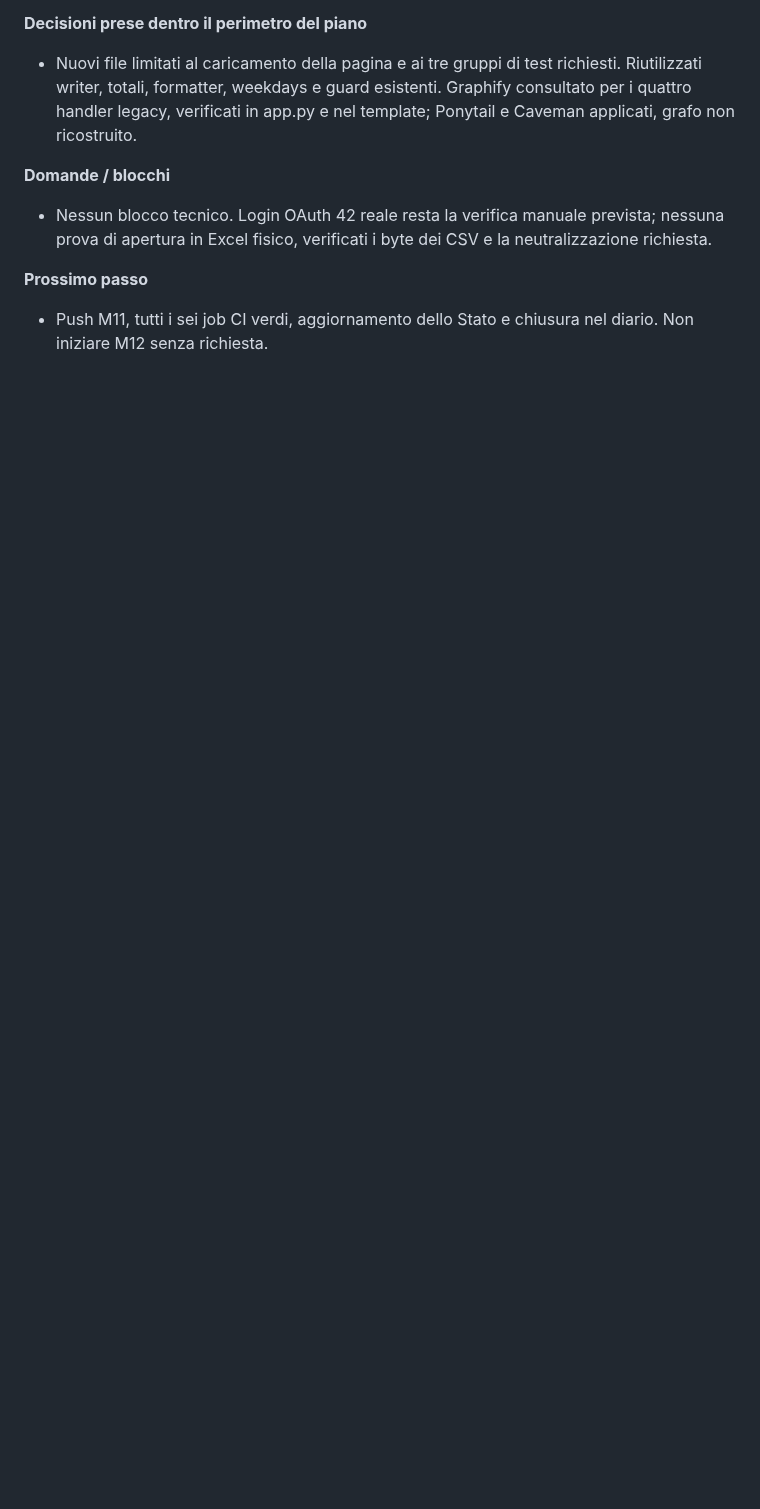
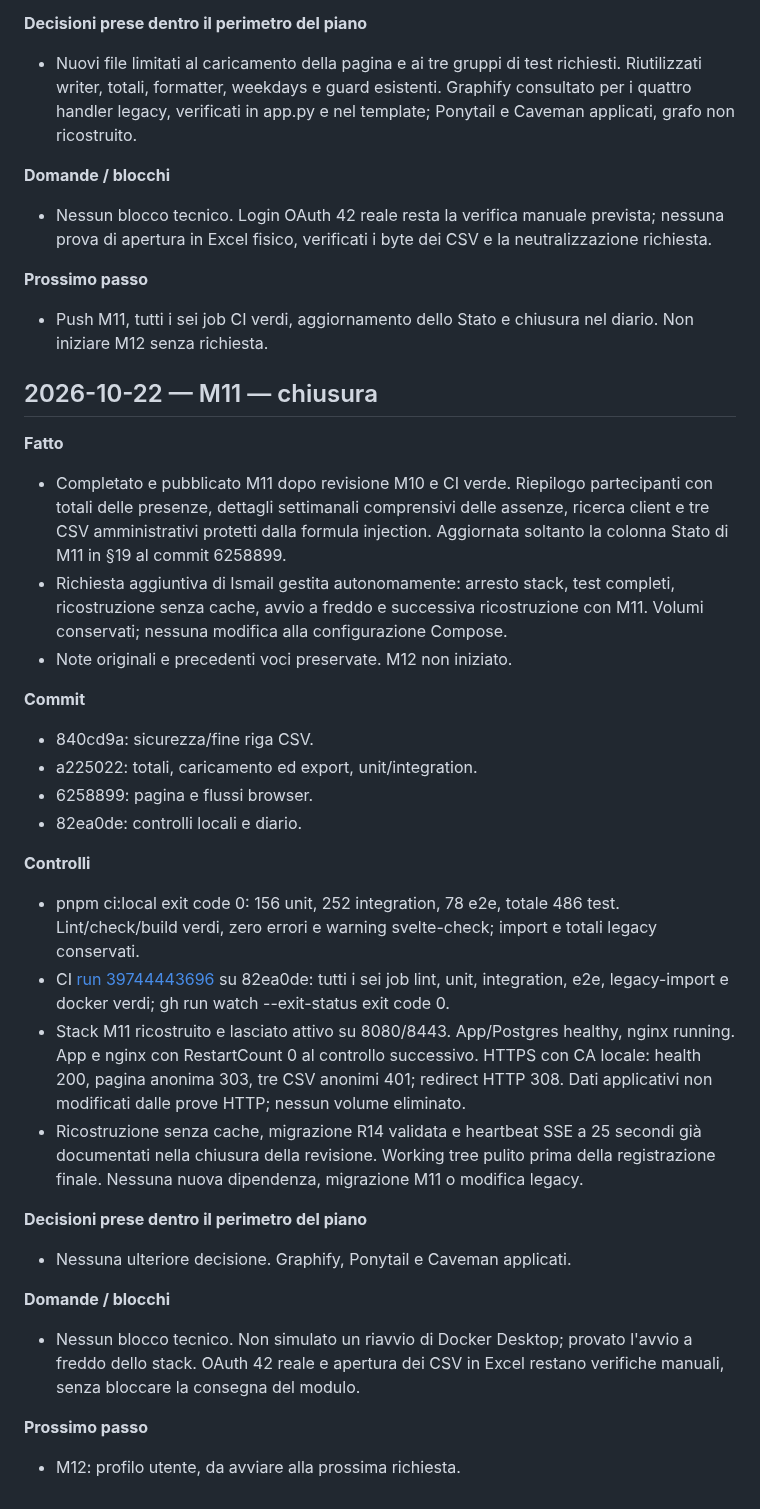
Before and after one commit to SamirAbdeslam/gestionale-baywatchers-42Firenze, a Markdown page: docs/v2/SESSIONS.md, the part around the change. Drawn GitHub-style; blank space fills up the shorter version.

Commit message:
docs: close M11 after successful CI

```diff
--- a/docs/v2/SESSIONS.md
+++ b/docs/v2/SESSIONS.md
@@ -1719,3 +1719,32 @@ Spazio per istruzioni o risposte di Ismail all'agent (conferme di decisioni, pri
 
 **Prossimo passo**
 - Push M11, tutti i sei job CI verdi, aggiornamento dello Stato e chiusura nel diario. Non iniziare M12 senza richiesta.
+
+
+## 2026-10-22 — M11 — chiusura
+
+**Fatto**
+- Completato e pubblicato M11 dopo revisione M10 e CI verde. Riepilogo partecipanti con totali delle presenze, dettagli settimanali comprensivi delle assenze, ricerca client e tre CSV amministrativi protetti dalla formula injection. Aggiornata soltanto la colonna Stato di M11 in §19 al commit 6258899.
+- Richiesta aggiuntiva di Ismail gestita autonomamente: arresto stack, test completi, ricostruzione senza cache, avvio a freddo e successiva ricostruzione con M11. Volumi conservati; nessuna modifica alla configurazione Compose.
+- Note originali e precedenti voci preservate. M12 non iniziato.
+
+**Commit**
+- 840cd9a: sicurezza/fine riga CSV.
+- a225022: totali, caricamento ed export, unit/integration.
+- 6258899: pagina e flussi browser.
+- 82ea0de: controlli locali e diario.
+
+**Controlli**
+- pnpm ci:local exit code 0: 156 unit, 252 integration, 78 e2e, totale 486 test. Lint/check/build verdi, zero errori e warning svelte-check; import e totali legacy conservati.
+- CI [run 39744443696](https://github.com/SamirAbdeslam/gestionale-baywatchers-42Firenze/actions/runs/39744443696) su 82ea0de: tutti i sei job lint, unit, integration, e2e, legacy-import e docker verdi; gh run watch --exit-status exit code 0.
+- Stack M11 ricostruito e lasciato attivo su 8080/8443. App/Postgres healthy, nginx running. App e nginx con RestartCount 0 al controllo successivo. HTTPS con CA locale: health 200, pagina anonima 303, tre CSV anonimi 401; redirect HTTP 308. Dati applicativi non modificati dalle prove HTTP; nessun volume eliminato.
+- Ricostruzione senza cache, migrazione R14 validata e heartbeat SSE a 25 secondi già documentati nella chiusura della revisione. Working tree pulito prima della registrazione finale. Nessuna nuova dipendenza, migrazione M11 o modifica legacy.
+
+**Decisioni prese dentro il perimetro del piano**
+- Nessuna ulteriore decisione. Graphify, Ponytail e Caveman applicati.
+
+**Domande / blocchi**
+- Nessun blocco tecnico. Non simulato un riavvio di Docker Desktop; provato l'avvio a freddo dello stack. OAuth 42 reale e apertura dei CSV in Excel restano verifiche manuali, senza bloccare la consegna del modulo.
+
+**Prossimo passo**
+- M12: profilo utente, da avviare alla prossima richiesta.
```
Also changed, not shown: docs/v2/PLAN.md (+1 -1 lines).
